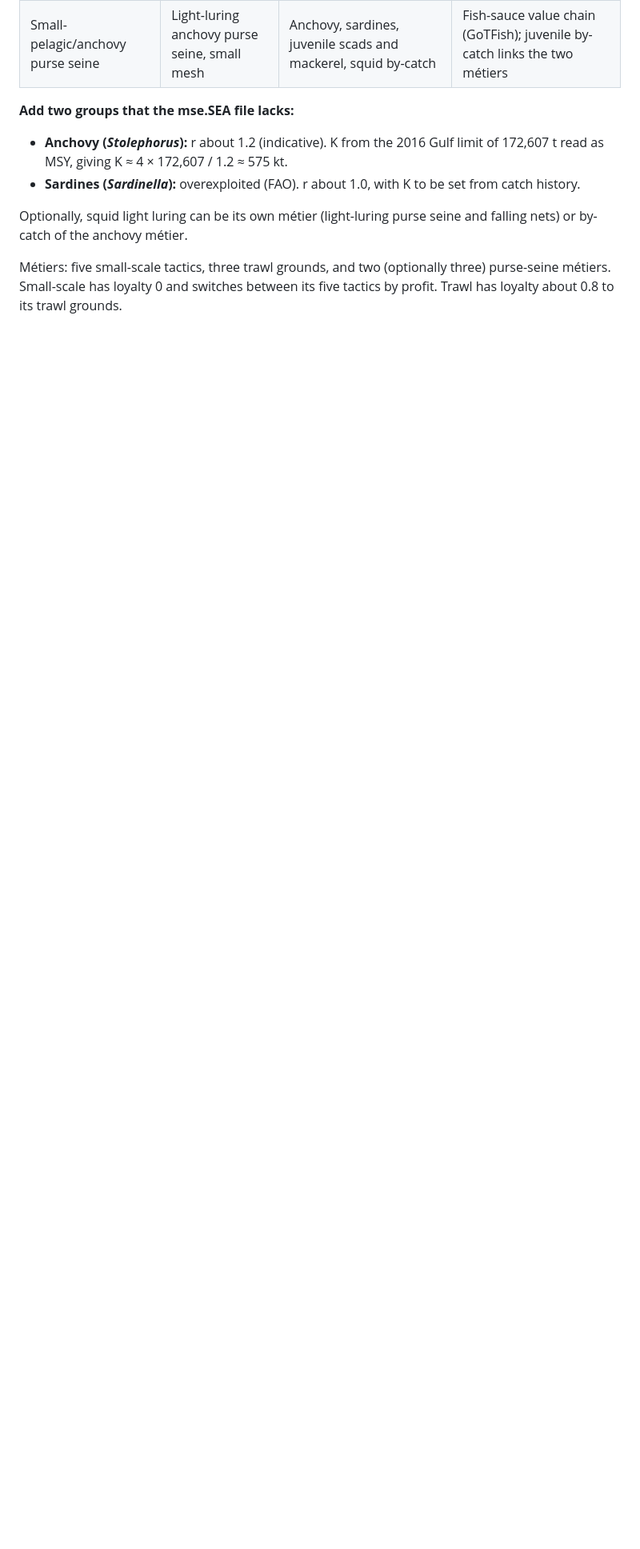
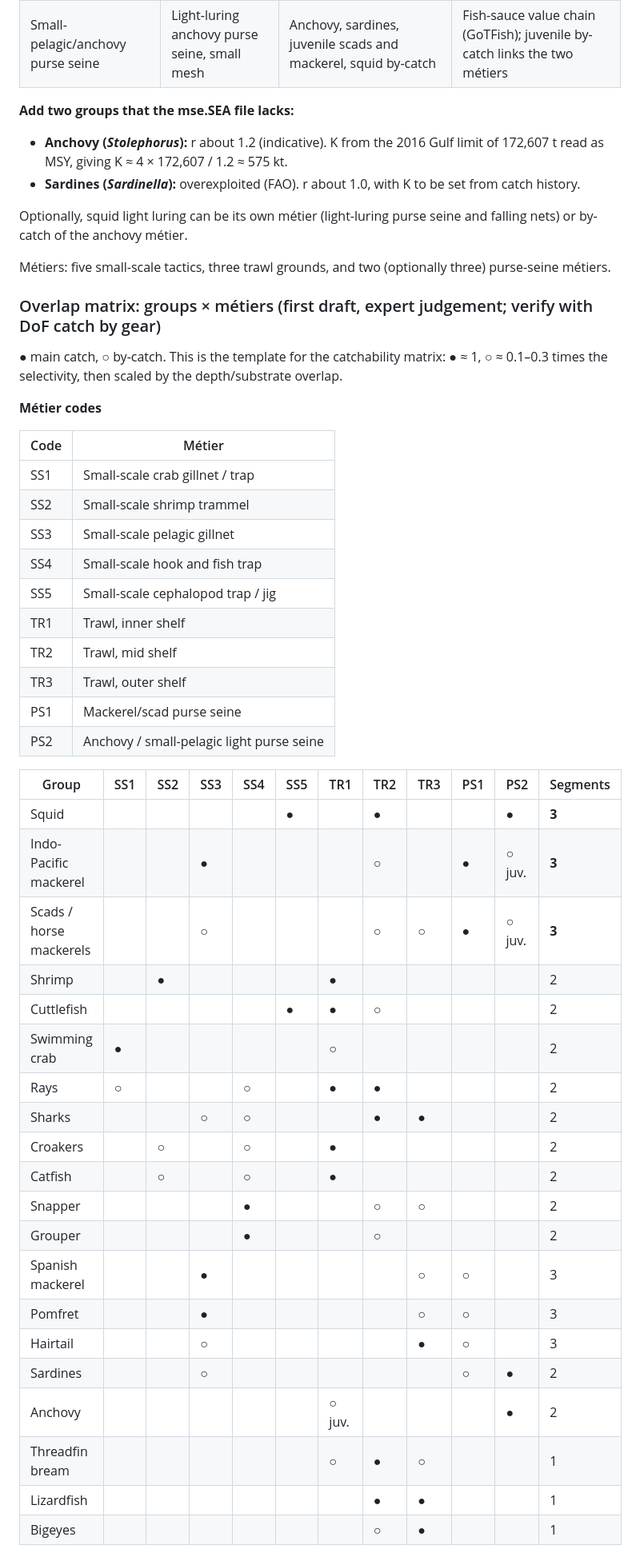
Before and after one commit to Henning-Winker/cpueTargeting, a Markdown page: dev/mmsy/HANDOVER.md, the part around one of its changes. Shown at 80% size. Rendered like a GitHub page; blank space fills up the shorter version.

Commit message:
dev-mmsy: Gulf of Thailand overlap matrix (groups x metiers)
Co-Authored-By: Claude Opus 5.5 <noreply@anthropic.com>
Claude-Session: https://claude.ai/code/session_01N6VjbRjKZChkyPJ4nwFJbR

```diff
--- a/dev/mmsy/HANDOVER.md
+++ b/dev/mmsy/HANDOVER.md
@@ -286,4 +286,47 @@ Depth preferences can come from FishBase and the DoF trawl surveys.
 
 Optionally, squid light luring can be its own métier (light-luring purse seine and falling nets) or by-catch of the anchovy métier.
 
-Métiers: five small-scale tactics, three trawl grounds, and two (optionally three) purse-seine métiers. Small-scale has loyalty 0 and switches between its five tactics by profit. Trawl has loyalty about 0.8 to its trawl grounds.
+Métiers: five small-scale tactics, three trawl grounds, and two (optionally three) purse-seine métiers.
+
+### Overlap matrix: groups × métiers (first draft, expert judgement; verify with DoF catch by gear)
+
+● main catch, ○ by-catch. This is the template for the catchability matrix: ● ≈ 1, ○ ≈ 0.1–0.3 times the selectivity, then scaled by the depth/substrate overlap.
+
+**Métier codes**
+
+| Code | Métier |
+|---|---|
+| SS1 | Small-scale crab gillnet / trap |
+| SS2 | Small-scale shrimp trammel |
+| SS3 | Small-scale pelagic gillnet |
+| SS4 | Small-scale hook and fish trap |
+| SS5 | Small-scale cephalopod trap / jig |
+| TR1 | Trawl, inner shelf |
+| TR2 | Trawl, mid shelf |
+| TR3 | Trawl, outer shelf |
+| PS1 | Mackerel/scad purse seine |
+| PS2 | Anchovy / small-pelagic light purse seine |
+
+| Group | SS1 | SS2 | SS3 | SS4 | SS5 | TR1 | TR2 | TR3 | PS1 | PS2 | Segments |
+|---|---|---|---|---|---|---|---|---|---|---|---|
+| Squid | | | | | ● | | ● | | | ● | **3** |
+| Indo-Pacific mackerel | | | ● | | | | ○ | | ● | ○ juv. | **3** |
+| Scads / horse mackerels | | | ○ | | | | ○ | ○ | ● | ○ juv. | **3** |
+| Shrimp | | ● | | | | ● | | | | | 2 |
+| Cuttlefish | | | | | ● | ● | ○ | | | | 2 |
+| Swimming crab | ● | | | | | ○ | | | | | 2 |
+| Rays | ○ | | | ○ | | ● | ● | | | | 2 |
+| Sharks | | | ○ | ○ | | | ● | ● | | | 2 |
+| Croakers | | ○ | | ○ | | ● | | | | | 2 |
+| Catfish | | ○ | | ○ | | ● | | | | | 2 |
+| Snapper | | | | ● | | | ○ | ○ | | | 2 |
+| Grouper | | | | ● | | | ○ | | | | 2 |
+| Spanish mackerel | | | ● | | | | | ○ | ○ | | 3 |
+| Pomfret | | | ● | | | | | ○ | ○ | | 3 |
+| Hairtail | | | ○ | | | | | ● | ○ | | 3 |
+| Sardines | | | ○ | | | | | | ○ | ● | 2 |
+| Anchovy | | | | | | ○ juv. | | | | ● | 2 |
+| Threadfin bream | | | | | | ○ | ● | ○ | | | 1 |
+| Lizardfish | | | | | | | ● | ● | | | 1 |
+| Bigeyes | | | | | | | ○ | ● | | | 1 |
+
```
Also changed, not shown: other parts of dev/mmsy/HANDOVER.md (+7 -0 lines).
